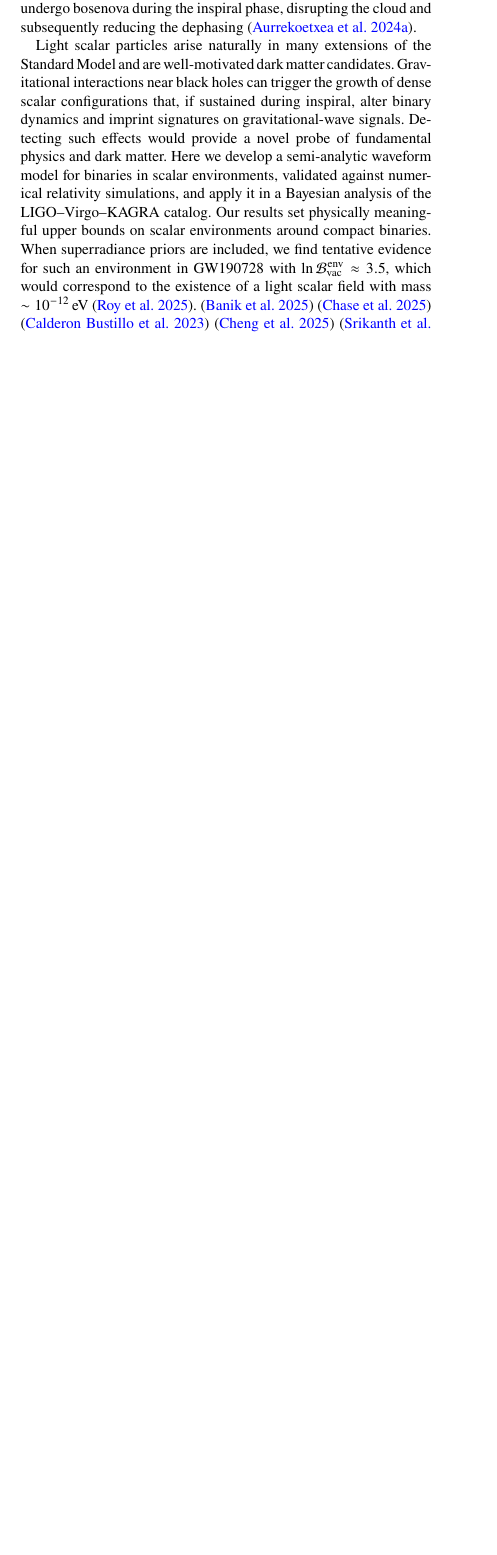
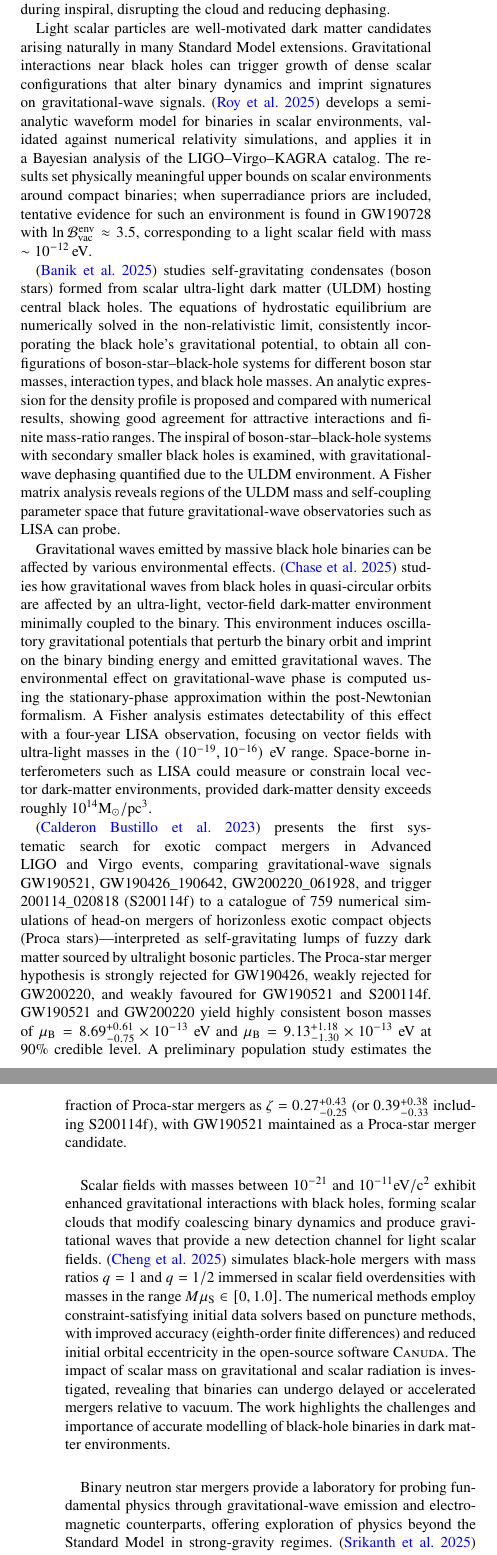
Before and after one commit to EMuniveVilla/BlackHoleMergers, a LaTeX paper (mnras_template.tex): part of one column of page 2 of 3 before the commit and two parts of the columns of pages 2 and 3 of 4 after it, the two joined at a grey line, cut so that both start at the same text, the shorter picture padded with empty space. Compiled offline with pdfLaTeX; a LaTeX package or settings file that is missing is left out.

Commit message:
Abstracts

```diff
--- a/mnras_template.tex
+++ b/mnras_template.tex
@@ -41,6 +41,11 @@
 \usepackage{siunitx}    % Adds units
 % Allow "Thomas van Noord" and "Simon de Laguarde" and alike to be sorted by "N" and "L" etc. in the bibliography.
 % Write the name in the bibliography as "\VAN{Noord}{Van}{van} Noord, Thomas"
+\newcommand{\SL}[1]{{\textcolor{Cerulean}{[SL: #1]}}}
+\newcommand{\muB}{\mu_{\rm B}}
+\newcommand{\ncor}[1]{{\textcolor{black}{#1}}}
+\newcommand{\nncor}[1]{{\textcolor{black}{#1}}}
+\def\muS{\mu_{\rm S}}
 \DeclareRobustCommand{\VAN}[3]{#2}
 \let\VANthebibliography\thebibliography
 \def\thebibliography{\DeclareRobustCommand{\VAN}[3]{##3}\VANthebibliography}
@@ -139,17 +144,23 @@ Superradiant instability can form clouds around rotating black holes (BHs) compo
 
 
 
-Gravitational waves can provide crucial insights about the environments in which black holes live. In this work, we use numerical relativity simulations to study the behaviour of self-interacting scalar (wave-like) dark matter clouds accreting onto isolated and binary black holes. We find that repulsive self-interactions smoothen the ``spike'' of an isolated black hole and saturate the density. Attractive self-interactions enhance the growth and result in more cuspy profiles, but can become unstable and undergo explosions akin to the superradiant bosenova that reduce the local cloud density. We quantify the impact of self-interactions on an equal-mass black hole merger by computing the dephasing of the gravitational-wave signal for a range of couplings. We find that repulsive self-interactions saturate the density of the cloud, thereby reducing the dephasing. For attractive self-interactions, the dephasing may be larger, but if these interactions dominate prior to the merger, the dark matter can undergo bosenova during the inspiral phase, disrupting the cloud and subsequently reducing the dephasing \citep{PhysRevD.110.083011}.
+Gravitational waves provide crucial insights about black hole environments. \citep{PhysRevD.110.083011} uses numerical relativity simulations to study self-interacting scalar (wave-like) dark matter clouds accreting onto isolated and binary black holes. Repulsive self-interactions smoothen the ``spike'' of isolated black holes and saturate density, while attractive self-interactions enhance growth and produce cuspy profiles but can become unstable and undergo explosions (bosenova-like) reducing local cloud density. The impact of self-interactions on equal-mass black hole mergers is quantified via gravitational-wave dephasing calculations across coupling ranges. Repulsive self-interactions saturate cloud density and reduce dephasing; for attractive interactions, dephasing may be larger, but if these interactions dominate pre-merger, dark matter can undergo bosenova during inspiral, disrupting the cloud and reducing dephasing.
 
-Light scalar particles arise naturally in many extensions of the Standard Model and are well-motivated dark matter candidates. Gravitational interactions near black holes can trigger the growth of dense scalar configurations that, if sustained during inspiral, alter binary dynamics and imprint signatures on gravitational-wave signals. Detecting such effects would provide a novel probe of fundamental physics and dark matter. Here we develop a semi-analytic waveform model for binaries in scalar environments, validated against numerical relativity simulations, and apply it in a Bayesian analysis of the LIGO–Virgo–KAGRA catalog.
-Our results set physically meaningful upper bounds on scalar environments around compact binaries. When superradiance priors are included, we find tentative evidence for such an environment in GW190728 with $\ln\mathcal{B}_{\rm vac}^{\rm env} \approx 3.5$, which would correspond to the existence of a light scalar field with mass $\sim 10^{-12}\,\mathrm{eV}$ \citep{roy2025scalarfieldsblackhole}.
-\citep{banik2025bosonstarshostingblack}
-\citep{Chase:2025wwj}
-\citep{CalderonBustillo:2022cja}
-\citep{Cheng:2025wac}
-\citep{Srikanth:2025lic}
-\citep{Boey:2025qbo}
-\citep{Koo:2023gfm}.
+Light scalar particles are well-motivated dark matter candidates arising naturally in many Standard Model extensions. Gravitational interactions near black holes can trigger growth of dense scalar configurations that alter binary dynamics and imprint signatures on gravitational-wave signals. \citep{roy2025scalarfieldsblackhole} develops a semi-analytic waveform model for binaries in scalar environments, validated against numerical relativity simulations, and applies it in a Bayesian analysis of the LIGO–Virgo–KAGRA catalog. The results set physically meaningful upper bounds on scalar environments around compact binaries; when superradiance priors are included, tentative evidence for such an environment is found in GW190728 with $\ln\mathcal{B}_{\rm vac}^{\rm env} \approx 3.5$, corresponding to a light scalar field with mass $\sim 10^{-12}\,\mathrm{eV}$.
+
+\citep{banik2025bosonstarshostingblack} studies self-gravitating condensates (boson stars) formed from scalar ultra-light dark matter (ULDM) hosting central black holes. The equations of hydrostatic equilibrium are numerically solved in the non-relativistic limit, consistently incorporating the black hole's gravitational potential, to obtain all configurations of boson-star–black-hole systems for different boson star masses, interaction types, and black hole masses. An analytic expression for the density profile is proposed and compared with numerical results, showing good agreement for attractive interactions and finite mass-ratio ranges. The inspiral of boson-star–black-hole systems with secondary smaller black holes is examined, with gravitational-wave dephasing quantified due to the ULDM environment. A Fisher matrix analysis reveals regions of the ULDM mass and self-coupling parameter space that future gravitational-wave observatories such as LISA can probe.
+
+Gravitational waves emitted by massive black hole binaries can be affected by various environmental effects. \citep{Chase:2025wwj} studies how gravitational waves from black holes in quasi-circular orbits are affected by an ultra-light, vector-field dark-matter environment minimally coupled to the binary. This environment induces oscillatory gravitational potentials that perturb the binary orbit and imprint on the binary binding energy and emitted gravitational waves. The environmental effect on gravitational-wave phase is computed using the stationary-phase approximation within the post-Newtonian formalism. A Fisher analysis estimates detectability of this effect with a four-year LISA observation, focusing on vector fields with ultra-light masses in the $(10^{-19}, 10^{-16}) \; \rm{eV}$ range. Space-borne interferometers such as LISA could measure or constrain local vector dark-matter environments, provided dark-matter density exceeds roughly $10^{14} \rm{M}_\odot/{\rm{pc}}^3$.
+
+\citep{CalderonBustillo:2022cja} presents the first systematic search for exotic compact mergers in Advanced LIGO and Virgo events, comparing gravitational-wave signals GW190521, GW190426$\_$190642, GW200220$\_$061928, and trigger 200114$\_$020818 (S200114f) to a catalogue of 759 numerical simulations of head-on mergers of horizonless exotic compact objects (Proca stars)—interpreted as self-gravitating lumps of fuzzy dark matter sourced by ultralight bosonic particles. The Proca-star merger hypothesis is strongly rejected for GW190426, weakly rejected for GW200220, and weakly favoured for GW190521 and S200114f. GW190521 and GW200220 yield highly consistent boson masses of $\mu_{\rm B} = 8.69^{+0.61}_{-0.75}\times10^{-13}$ eV and $\mu_{\rm B} = 9.13^{+1.18}_{-1.30}\times10^{-13}$ eV at $90\%$ credible level. A preliminary population study estimates the fraction of Proca-star mergers as $\zeta = 0.27^{+0.43}_{-0.25}$ (or $0.39^{+0.38}_{-0.33}$ including S200114f), with GW190521 maintained as a Proca-star merger candidate.
+
+Scalar fields with masses between $10^{-21}$ and $10^{-11} \rm{eV}/c^2$ exhibit enhanced gravitational interactions with black holes, forming scalar clouds that modify coalescing binary dynamics and produce gravitational waves that provide a new detection channel for light scalar fields. \citep{Cheng:2025wac} simulates black-hole mergers with mass ratios $q=1$ and $q=1/2$ immersed in scalar field overdensities with masses in the range $M\muS\in[0,1.0]$. The numerical methods employ constraint-satisfying initial data solvers based on puncture methods, with improved accuracy (eighth-order finite differences) and reduced initial orbital eccentricity in the open-source software {\textsc{Canuda}}. The impact of scalar mass on gravitational and scalar radiation is investigated, revealing that binaries can undergo delayed or accelerated mergers relative to vacuum. The work highlights the challenges and importance of accurate modelling of black-hole binaries in dark matter environments.
+
+Binary neutron star mergers provide a laboratory for probing fundamental physics through gravitational-wave emission and electromagnetic counterparts, offering exploration of physics beyond the Standard Model in strong-gravity regimes. \citep{Srikanth:2025lic} investigates the dynamics of light dark matter (minimally coupled scalar field) surrounding binary neutron star systems, assessing whether the scalar field remains bound over late inspiral-merger timescales and its impact on observable signatures. The scalar field forms a common cloud around the binary that does not disperse in a range of scenarios. At sufficiently high densities, measurable effects emerge, including binary inspiral dephasing, less compact post-merger remnants, and dynamical ejecta suppression. For astrophysically motivated densities, however, these effects remain small and undetectable with current or next-generation gravitational-wave observatories.
+
+Ultralight (or fuzzy) dark matter (ULDM) is an alternative to cold dark matter, characterized by solitonic cores at collapsed halo centres. These cores increase drag on supermassive black hole (SMBH) binaries, changing merger dynamics and the gravitational-wave background. \citep{Boey:2025qbo} performs detailed simulations of high-mass SMBH binaries within massive halo solitons, finding more rapid decay than previous simulations and semi-analytic approximations. The drag dependence on ULDM particle mass is confirmed; masses greater than $10^{-21}$ eV could potentially alleviate the final parsec problem and suppress gravitational-wave production at lower pulsar-timing-array frequencies.
+
+When two galaxies merge, they often produce a supermassive black hole binary (SMBHB) at their centre. Numerical simulations with stars and cold dark matter show that SMBHBs typically stall at parsec separations for billions of years—the final parsec problem. \citep{Koo:2023gfm} suggests that ultralight dark matter (ULDM) halos around SMBHBs can generate dark matter waves via dynamical friction that carry away orbital energy, rapidly driving black holes together. Numerical simulations of black hole binaries inside ULDM halos demonstrate that gravitational cooling and quasi-normal modes avoid the loss-cone problem. The decay timescale provides lower bounds on ULDM particle and SMBH masses consistent with observational data, demonstrating that ULDM waves drive rapid orbital decay of black hole binaries.
 
 
 
```
Also changed, not shown: mnras_template.pdf, mnras_template.tex (8 more changed lines), 5 other files.
